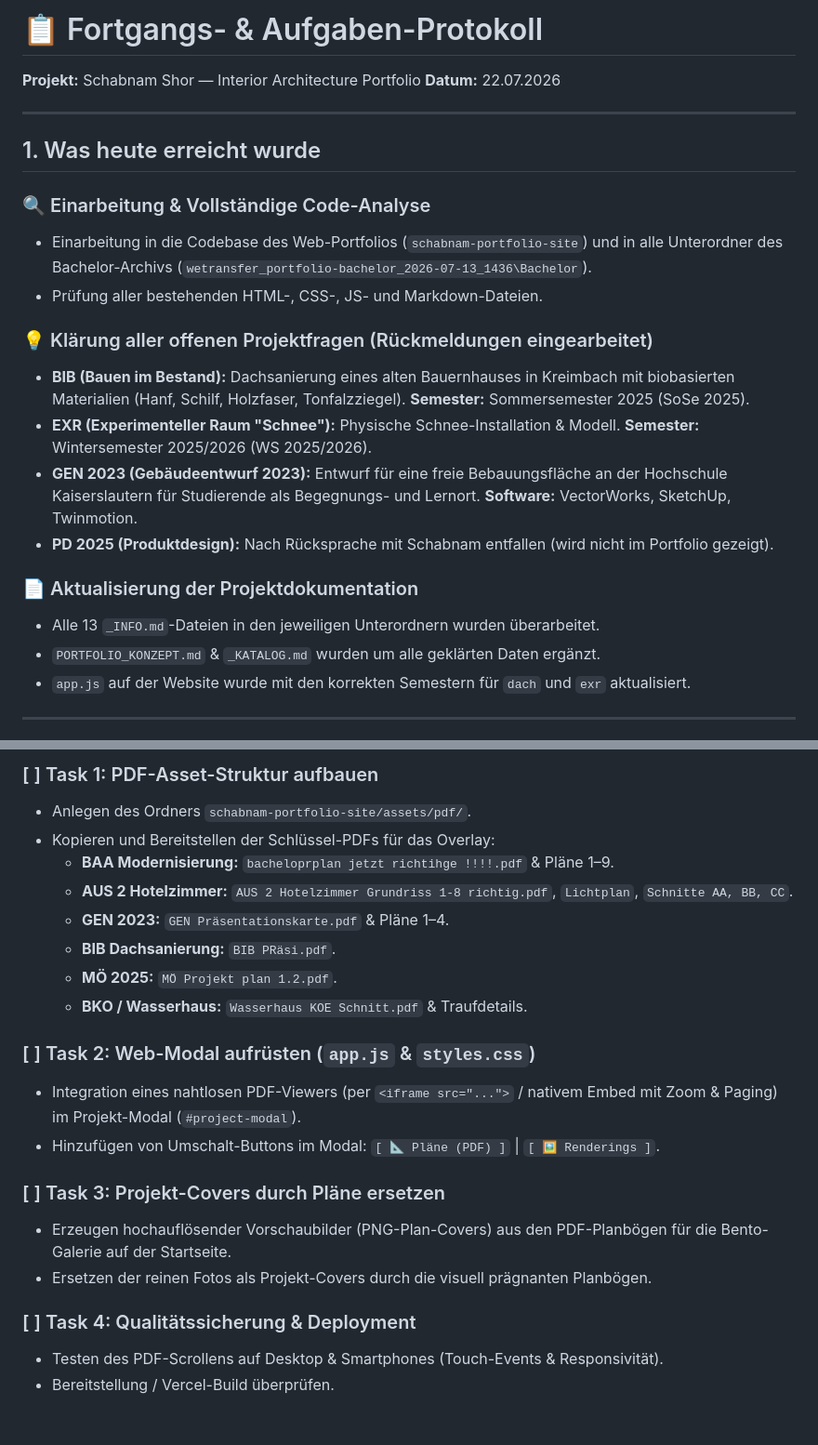
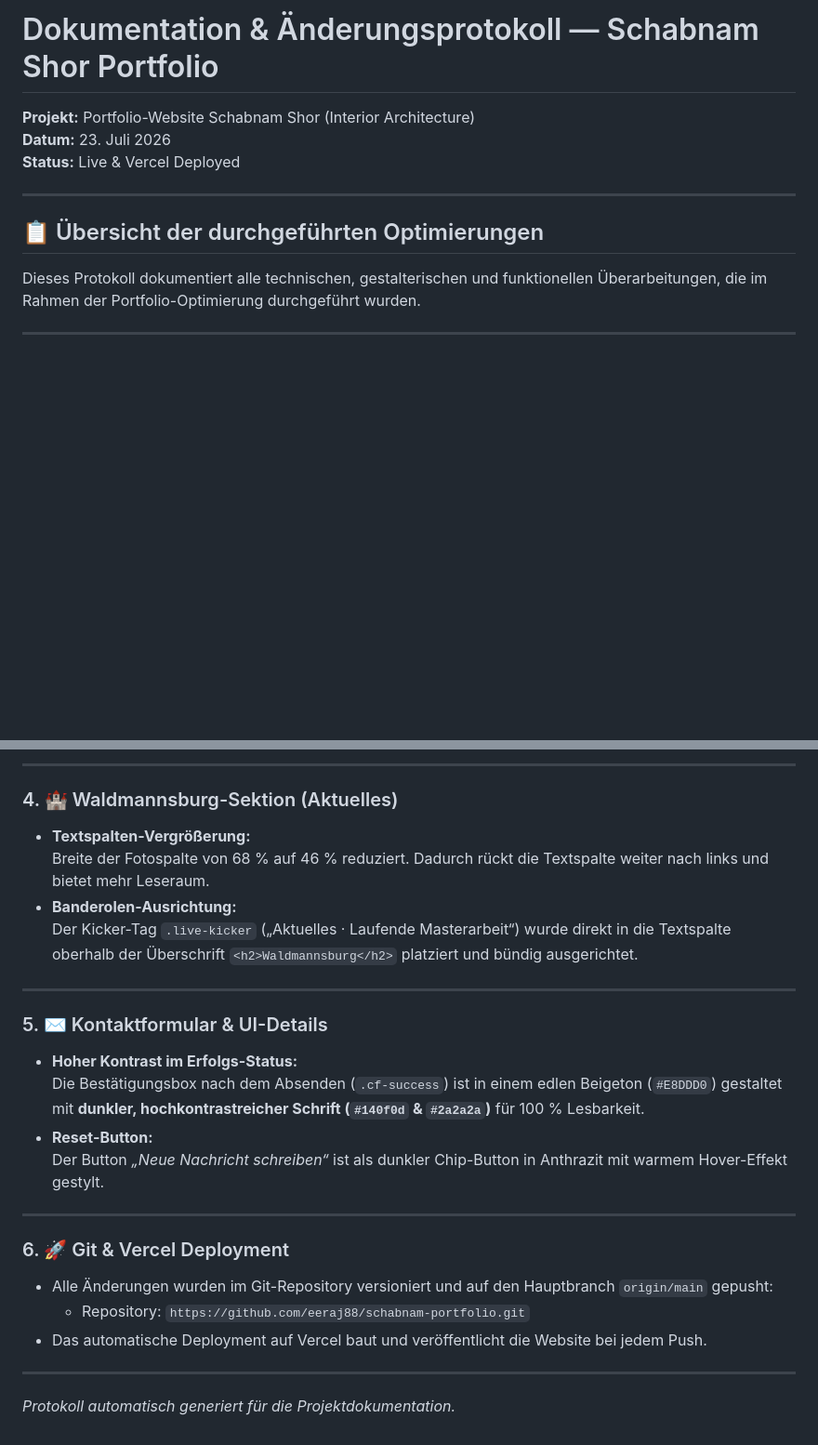
Before and after one commit to eeraj88/schabnam-portfolio, a Markdown page: PROTOKOLL.md, 2 parts joined by grey strips. Shown at 93% size. GitHub-like rendering; blank space fills up the shorter version.

```diff
--- a/PROTOKOLL.md
+++ b/PROTOKOLL.md
@@ -1,25 +1,14 @@
-# 📋 Fortgangs- & Aufgaben-Protokoll
-**Projekt:** Schabnam Shor — Interior Architecture Portfolio
-**Datum:** 22.07.2026
+# Dokumentation & Änderungsprotokoll — Schabnam Shor Portfolio
+
+**Projekt:** Portfolio-Website Schabnam Shor (Interior Architecture)
+**Datum:** 23. Juli 2026
+**Status:** Live & Vercel Deployed
 
 ---
 
-## 1. Was heute erreicht wurde
+## 📋 Übersicht der durchgeführten Optimierungen
 
-### 🔍 Einarbeitung & Vollständige Code-Analyse
-- Einarbeitung in die Codebase des Web-Portfolios (`schabnam-portfolio-site`) und in alle Unterordner des Bachelor-Archivs (`wetransfer_portfolio-bachelor_2026-07-13_1436\Bachelor`).
-- Prüfung aller bestehenden HTML-, CSS-, JS- und Markdown-Dateien.
-
-### 💡 Klärung aller offenen Projektfragen (Rückmeldungen eingearbeitet)
-- **BIB (Bauen im Bestand):** Dachsanierung eines alten Bauernhauses in Kreimbach mit biobasierten Materialien (Hanf, Schilf, Holzfaser, Tonfalzziegel). **Semester:** Sommersemester 2025 (SoSe 2025).
-- **EXR (Experimenteller Raum "Schnee"):** Physische Schnee-Installation & Modell. **Semester:** Wintersemester 2025/2026 (WS 2025/2026).
-- **GEN 2023 (Gebäudeentwurf 2023):** Entwurf für eine freie Bebauungsfläche an der Hochschule Kaiserslautern für Studierende als Begegnungs- und Lernort. **Software:** VectorWorks, SketchUp, Twinmotion.
-- **PD 2025 (Produktdesign):** Nach Rücksprache mit Schabnam entfallen (wird nicht im Portfolio gezeigt).
-
-### 📄 Aktualisierung der Projektdokumentation
-- Alle 13 `_INFO.md`-Dateien in den jeweiligen Unterordnern wurden überarbeitet.
-- `PORTFOLIO_KONZEPT.md` & `_KATALOG.md` wurden um alle geklärten Daten ergänzt.
-- `app.js` auf der Website wurde mit den korrekten Semestern für `dach` und `exr` aktualisiert.
+Dieses Protokoll dokumentiert alle technischen, gestalterischen und funktionellen Überarbeitungen, die im Rahmen der Portfolio-Optimierung durchgeführt wurden.
 
 ---
 
@@ -57,22 +52,26 @@ Schabnams Idee wird im Web-Portfolio umgesetzt:
 
-### [ ] Task 1: PDF-Asset-Struktur aufbauen
-- Anlegen des Ordners `schabnam-portfolio-site/assets/pdf/`.
-- Kopieren und Bereitstellen der Schlüssel-PDFs für das Overlay:
-  * **BAA Modernisierung:** `bacheloprplan jetzt richtihge !!!!.pdf` & Pläne 1–9.
-  * **AUS 2 Hotelzimmer:** `AUS 2 Hotelzimmer Grundriss 1-8 richtig.pdf`, `Lichtplan`, `Schnitte AA, BB, CC`.
-  * **GEN 2023:** `GEN Präsentationskarte.pdf` & Pläne 1–4.
-  * **BIB Dachsanierung:** `BIB PRäsi.pdf`.
-  * **MÖ 2025:** `MÖ Projekt plan 1.2.pdf`.
-  * **BKO / Wasserhaus:** `Wasserhaus KOE Schnitt.pdf` & Traufdetails.
+---
 
-### [ ] Task 2: Web-Modal aufrüsten (`app.js` & `styles.css`)
-- Integration eines nahtlosen PDF-Viewers (per `<iframe src="...">` / nativem Embed mit Zoom & Paging) im Projekt-Modal (`#project-modal`).
-- Hinzufügen von Umschalt-Buttons im Modal: `[ 📐 Pläne (PDF) ]` | `[ 🖼️ Renderings ]`.
+### 4. 🏰 Waldmannsburg-Sektion (Aktuelles)
+* **Textspalten-Vergrößerung:**
+  Breite der Fotospalte von 68 % auf 46 % reduziert. Dadurch rückt die Textspalte weiter nach links und bietet mehr Leseraum.
+* **Banderolen-Ausrichtung:**
+  Der Kicker-Tag `.live-kicker` („Aktuelles · Laufende Masterarbeit“) wurde direkt in die Textspalte oberhalb der Überschrift `<h2>Waldmannsburg</h2>` platziert und bündig ausgerichtet.
 
-### [ ] Task 3: Projekt-Covers durch Pläne ersetzen
-- Erzeugen hochauflösender Vorschaubilder (PNG-Plan-Covers) aus den PDF-Planbögen für die Bento-Galerie auf der Startseite.
-- Ersetzen der reinen Fotos als Projekt-Covers durch die visuell prägnanten Planbögen.
+---
 
-### [ ] Task 4: Qualitätssicherung & Deployment
-- Testen des PDF-Scrollens auf Desktop & Smartphones (Touch-Events & Responsivität).
-- Bereitstellung / Vercel-Build überprüfen.
+### 5. ✉️ Kontaktformular & UI-Details
+* **Hoher Kontrast im Erfolgs-Status:**
+  Die Bestätigungsbox nach dem Absenden (`.cf-success`) ist in einem edlen Beigeton (`#E8DDD0`) gestaltet mit **dunkler, hochkontrastreicher Schrift (`#140f0d` & `#2a2a2a`)** für 100 % Lesbarkeit.
+* **Reset-Button:**
+  Der Button *„Neue Nachricht schreiben“* ist als dunkler Chip-Button in Anthrazit mit warmem Hover-Effekt gestylt.
+
+---
+
+### 6. 🚀 Git & Vercel Deployment
+* Alle Änderungen wurden im Git-Repository versioniert und auf den Hauptbranch `origin/main` gepusht:
+  * Repository: `https://github.com/eeraj88/schabnam-portfolio.git`
+* Das automatische Deployment auf Vercel baut und veröffentlicht die Website bei jedem Push.
+
+---
+*Protokoll automatisch generiert für die Projektdokumentation.*
```
Also changed, not shown: other parts of PROTOKOLL.md (+31 -25 lines).
